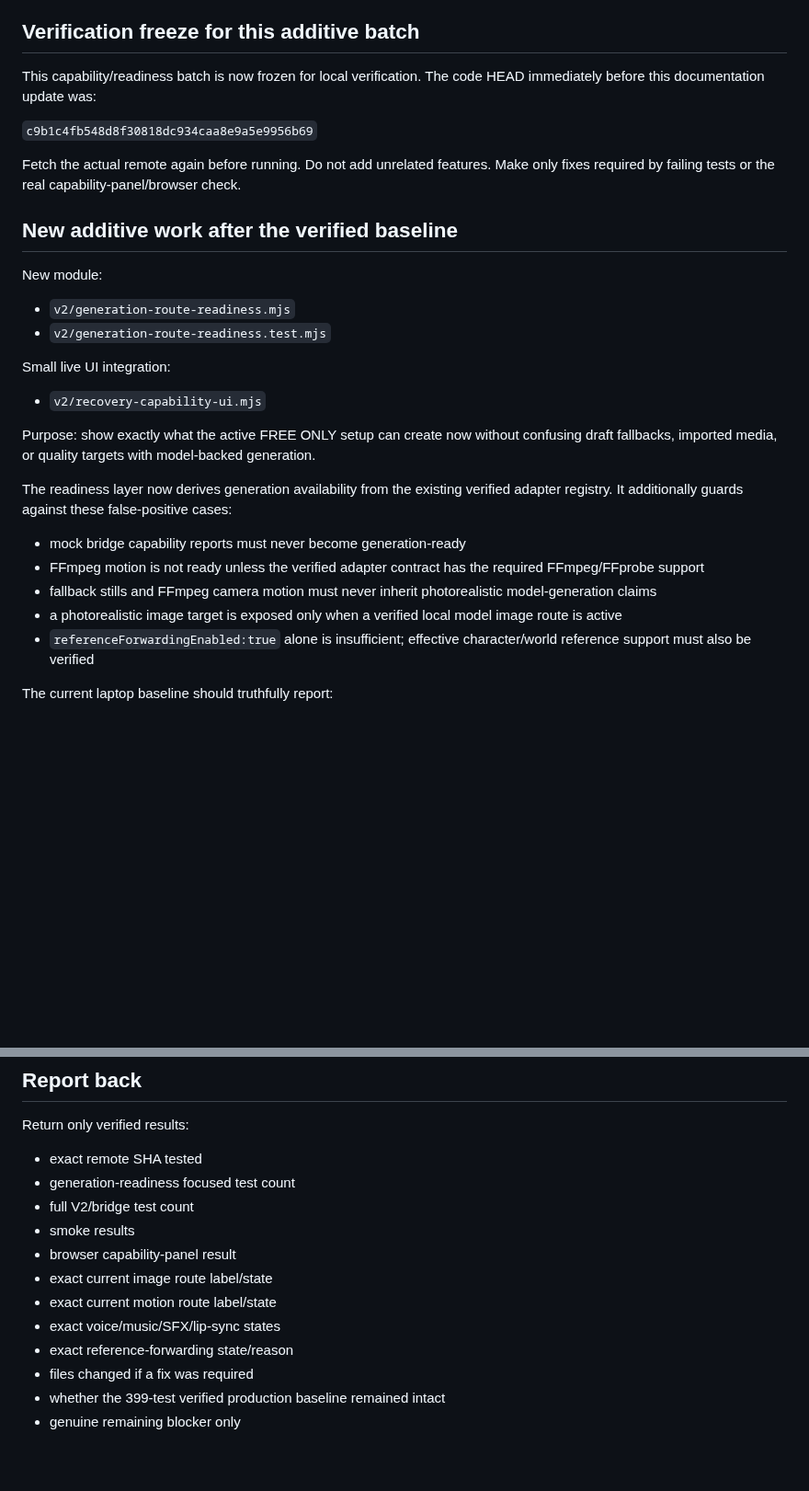
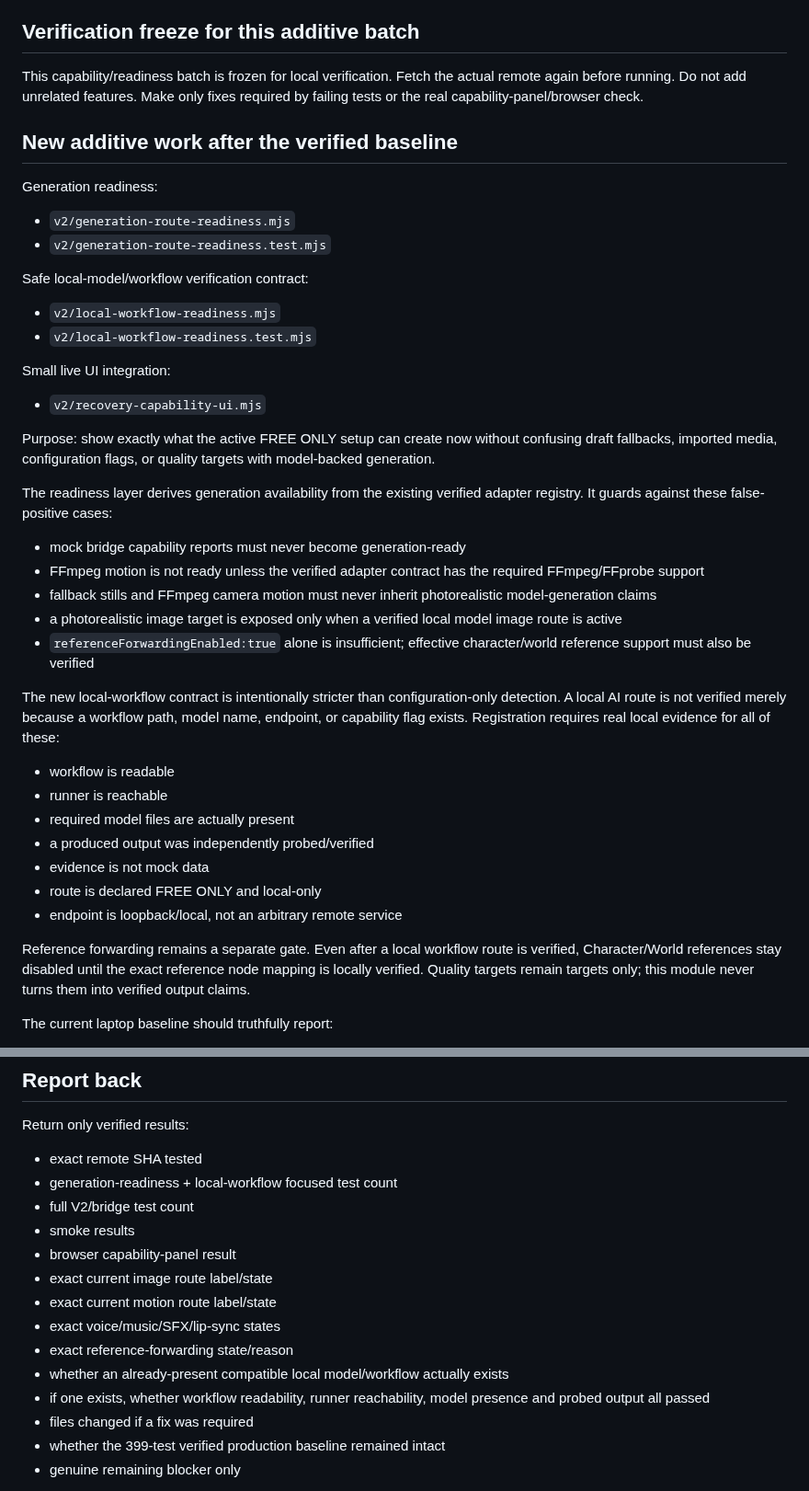
Before and after one commit to florendoabegail05-boop/ai-video-maker, a Markdown page: v2/WORK_CODEX_NEXT_CAPABILITY_DISCLOSURE.md, 2 parts joined by grey strips. Shown at 92% size. Rendered like a GitHub page; blank space fills up the shorter version.

Commit message:
docs(v2): add local workflow verification contract to handoff

```diff
--- a/v2/WORK_CODEX_NEXT_CAPABILITY_DISCLOSURE.md
+++ b/v2/WORK_CODEX_NEXT_CAPABILITY_DISCLOSURE.md
@@ -8,32 +8,45 @@ That baseline had **63 focused / 399 full V2+bridge tests passing, 0 failed, 0 s
 
 ## Verification freeze for this additive batch
 
-This capability/readiness batch is now frozen for local verification. The code HEAD immediately before this documentation update was:
-
-`c9b1c4fb548d8f30818dc934caa8e9a5e9956b69`
-
-Fetch the actual remote again before running. Do not add unrelated features. Make only fixes required by failing tests or the real capability-panel/browser check.
+This capability/readiness batch is frozen for local verification. Fetch the actual remote again before running. Do not add unrelated features. Make only fixes required by failing tests or the real capability-panel/browser check.
 
 ## New additive work after the verified baseline
 
-New module:
+Generation readiness:
 
 - `v2/generation-route-readiness.mjs`
 - `v2/generation-route-readiness.test.mjs`
+
+Safe local-model/workflow verification contract:
+
+- `v2/local-workflow-readiness.mjs`
+- `v2/local-workflow-readiness.test.mjs`
 
 Small live UI integration:
 
 - `v2/recovery-capability-ui.mjs`
 
-Purpose: show exactly what the active FREE ONLY setup can create now without confusing draft fallbacks, imported media, or quality targets with model-backed generation.
+Purpose: show exactly what the active FREE ONLY setup can create now without confusing draft fallbacks, imported media, configuration flags, or quality targets with model-backed generation.
 
-The readiness layer now derives generation availability from the existing verified adapter registry. It additionally guards against these false-positive cases:
+The readiness layer derives generation availability from the existing verified adapter registry. It guards against these false-positive cases:
 
 - mock bridge capability reports must never become generation-ready
 - FFmpeg motion is not ready unless the verified adapter contract has the required FFmpeg/FFprobe support
 - fallback stills and FFmpeg camera motion must never inherit photorealistic model-generation claims
 - a photorealistic image target is exposed only when a verified local model image route is active
 - `referenceForwardingEnabled:true` alone is insufficient; effective character/world reference support must also be verified
+
+The new local-workflow contract is intentionally stricter than configuration-only detection. A local AI route is not verified merely because a workflow path, model name, endpoint, or capability flag exists. Registration requires real local evidence for all of these:
+
+- workflow is readable
+- runner is reachable
+- required model files are actually present
+- a produced output was independently probed/verified
+- evidence is not mock data
+- route is declared FREE ONLY and local-only
+- endpoint is loopback/local, not an arbitrary remote service
+
+Reference forwarding remains a separate gate. Even after a local workflow route is verified, Character/World references stay disabled until the exact reference node mapping is locally verified. Quality targets remain targets only; this module never turns them into verified output claims.
 
 The current laptop baseline should truthfully report:
 
@@ -111,7 +132,7 @@ node --test v2/*.test.mjs local-bridge/*.test.mjs
 Return only verified results:
 
 - exact remote SHA tested
-- generation-readiness focused test count
+- generation-readiness + local-workflow focused test count
 - full V2/bridge test count
 - smoke results
 - browser capability-panel result
@@ -119,6 +140,8 @@ Return only verified results:
 - exact current motion route label/state
 - exact voice/music/SFX/lip-sync states
 - exact reference-forwarding state/reason
+- whether an already-present compatible local model/workflow actually exists
+- if one exists, whether workflow readability, runner reachability, model presence and probed output all passed
 - files changed if a fix was required
 - whether the 399-test verified production baseline remained intact
 - genuine remaining blocker only
```
Also changed, not shown: other parts of v2/WORK_CODEX_NEXT_CAPABILITY_DISCLOSURE.md (+12 -4 lines).
